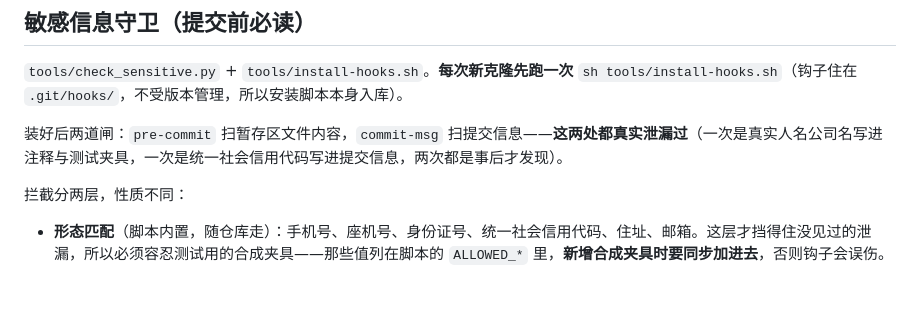
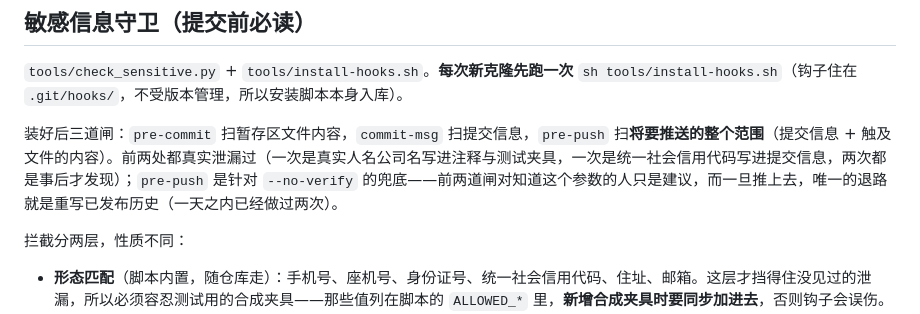
Before and after one commit to yjiao286/xingyicha, a Markdown page: AGENTS.md, the part around the change. Rendered like a GitHub page; blank space fills up the shorter version.

Commit message:
chore(tools): 加 pre-push 兜底钩子，扫将要推送的整个范围
前两道闸对知道 --no-verify 的人只是建议，而一旦推上去，唯一的退路就是
重写已发布历史（今天已经做过两次）。pre-push 扫 <remote_sha>..<local_sha>
范围内的提交信息与触及文件内容；新分支（remote 全 0）扫全部。

check_sensitive.py 新增 --revs 模式。实测：用 --no-verify 造的含敏感内容的
提交，pre-push 退出码 1 拦下推送。

```diff
--- a/AGENTS.md
+++ b/AGENTS.md
@@ -45,7 +45,7 @@ lsof -ti:5001 | xargs kill -9
 
 `tools/check_sensitive.py` + `tools/install-hooks.sh`。**每次新克隆先跑一次** `sh tools/install-hooks.sh`（钩子住在 `.git/hooks/`，不受版本管理，所以安装脚本本身入库）。
 
-装好后两道闸：`pre-commit` 扫暂存区文件内容，`commit-msg` 扫提交信息——**这两处都真实泄漏过**（一次是真实人名公司名写进注释与测试夹具，一次是统一社会信用代码写进提交信息，两次都是事后才发现）。
+装好后三道闸：`pre-commit` 扫暂存区文件内容，`commit-msg` 扫提交信息，`pre-push` 扫**将要推送的整个范围**（提交信息 + 触及文件的内容）。前两处都真实泄漏过（一次是真实人名公司名写进注释与测试夹具，一次是统一社会信用代码写进提交信息，两次都是事后才发现）；`pre-push` 是针对 `--no-verify` 的兜底——前两道闸对知道这个参数的人只是建议，而一旦推上去，唯一的退路就是重写已发布历史（一天之内已经做过两次）。
 
 拦截分两层，性质不同：
 
```
